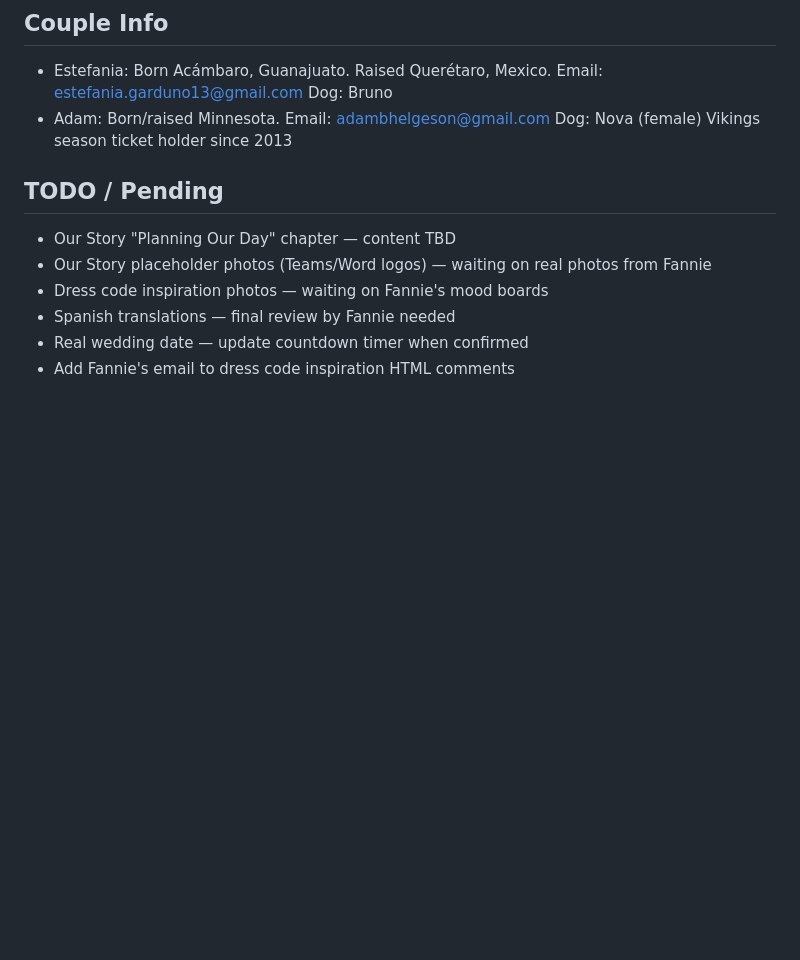
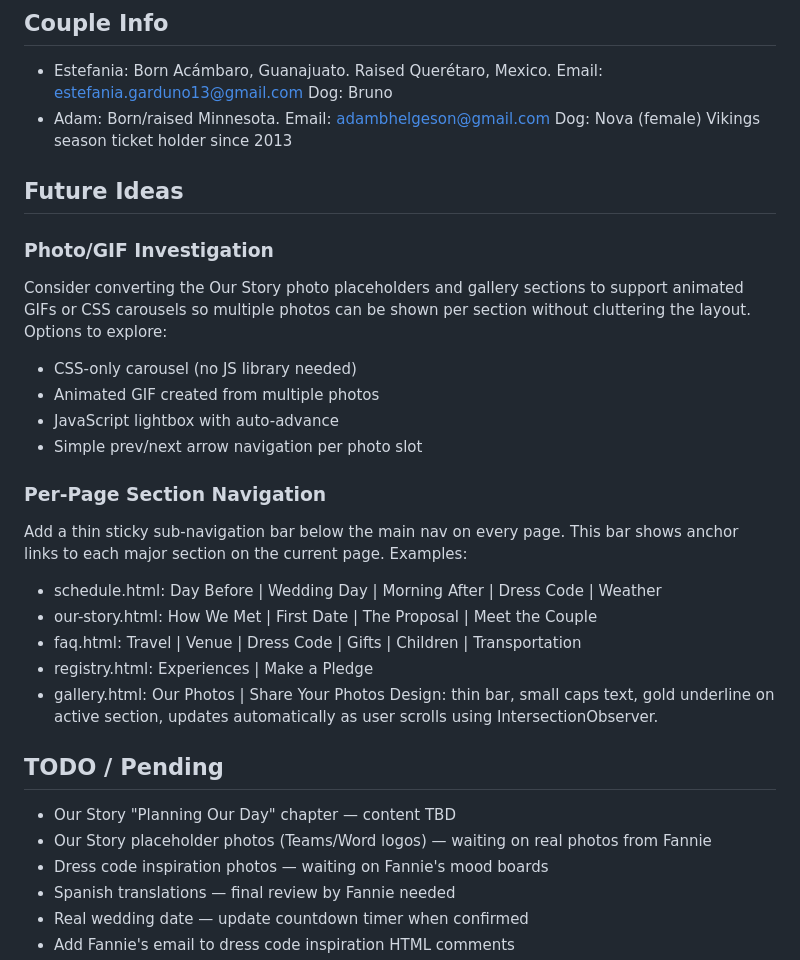
Before and after one commit to adamhelgeson/Wedding, a Markdown page: CLAUDE.md, the part around the change. Drawn GitHub-style; blank space fills up the shorter version.

```diff
--- a/CLAUDE.md
+++ b/CLAUDE.md
@@ -124,6 +124,30 @@ MORNING AFTER:
   Email: adambhelgeson@gmail.com
   Dog: Nova (female)
   Vikings season ticket holder since 2013
+
+## Future Ideas
+
+### Photo/GIF Investigation
+Consider converting the Our Story photo placeholders and gallery
+sections to support animated GIFs or CSS carousels so multiple
+photos can be shown per section without cluttering the layout.
+Options to explore:
+- CSS-only carousel (no JS library needed)
+- Animated GIF created from multiple photos
+- JavaScript lightbox with auto-advance
+- Simple prev/next arrow navigation per photo slot
+
+### Per-Page Section Navigation
+Add a thin sticky sub-navigation bar below the main nav on every page.
+This bar shows anchor links to each major section on the current page.
+Examples:
+- schedule.html: Day Before | Wedding Day | Morning After | Dress Code | Weather
+- our-story.html: How We Met | First Date | The Proposal | Meet the Couple
+- faq.html: Travel | Venue | Dress Code | Gifts | Children | Transportation
+- registry.html: Experiences | Make a Pledge
+- gallery.html: Our Photos | Share Your Photos
+Design: thin bar, small caps text, gold underline on active section,
+updates automatically as user scrolls using IntersectionObserver.
 
 ## TODO / Pending
 - Our Story "Planning Our Day" chapter — content TBD
```
Also changed, not shown: README.md (+2 -0 lines).
